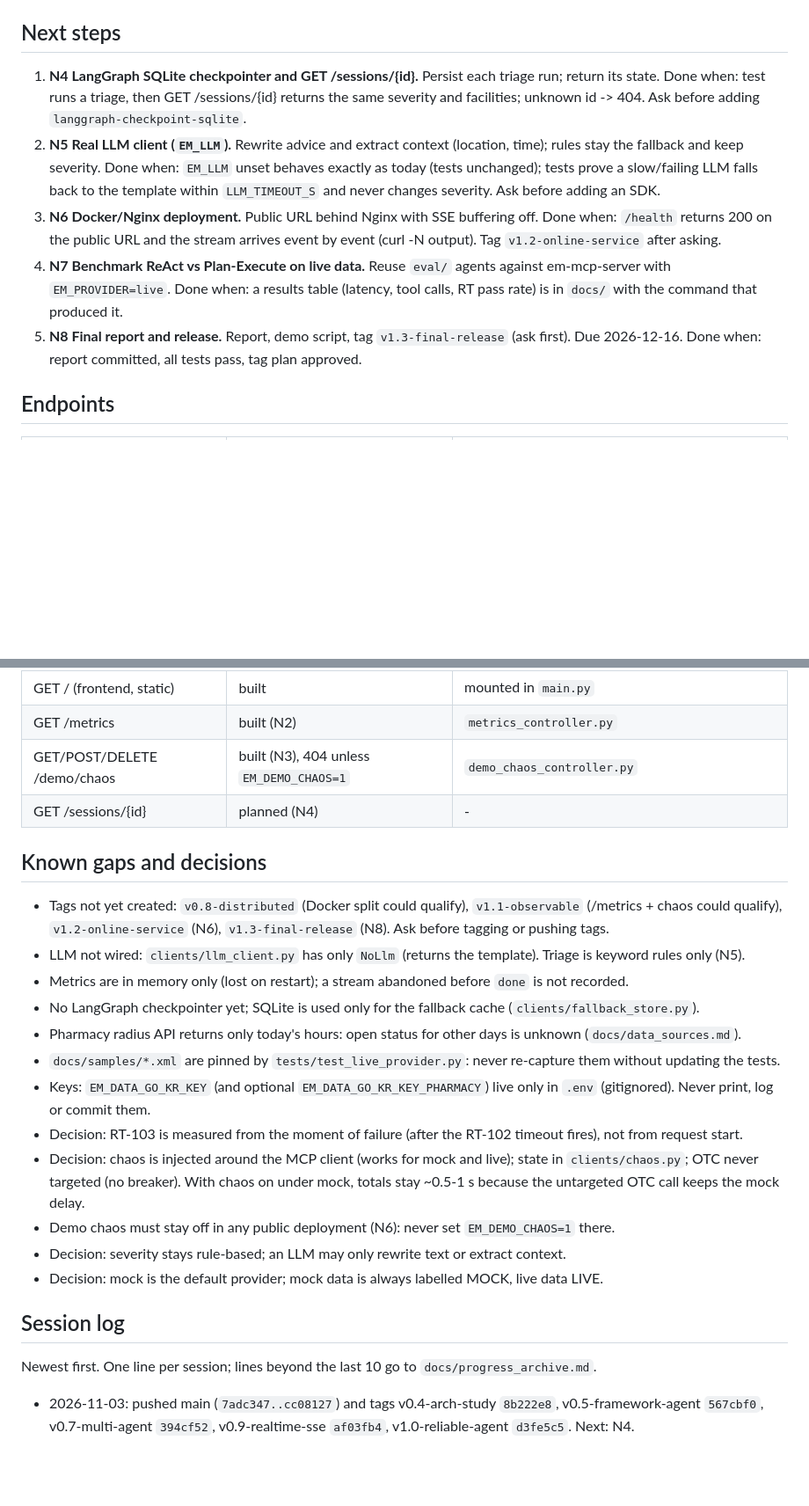
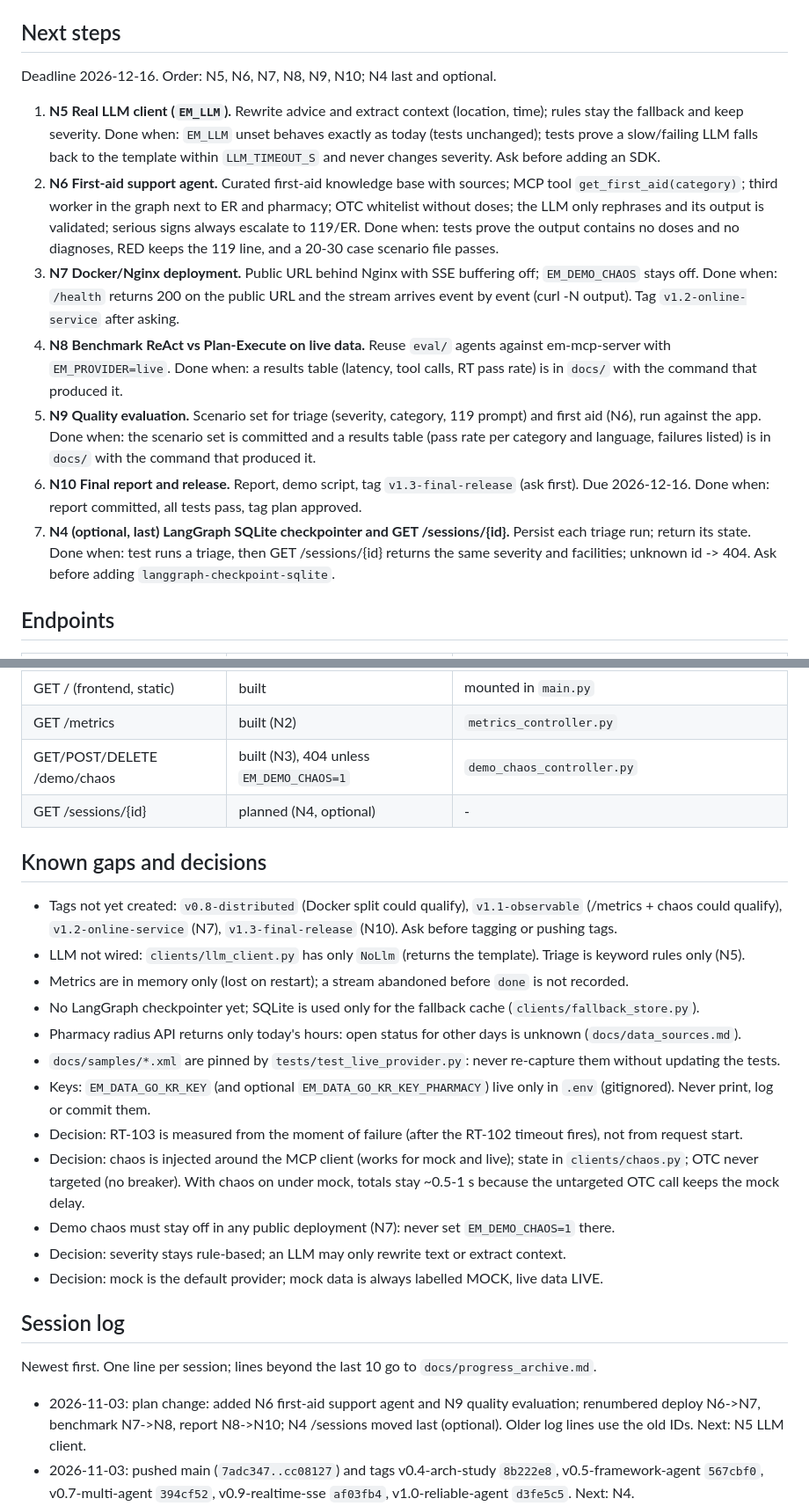
Before and after one commit to brave0926/EM-Project, a Markdown page: PROGRESS.md, 2 parts joined by grey strips. Shown at 88% size. Drawn GitHub-style; blank space fills up the shorter version.

Commit message:
docs(progress): add first-aid agent and evaluation steps [W6]

```diff
--- a/PROGRESS.md
+++ b/PROGRESS.md
@@ -73,16 +73,22 @@ Not yet measured: concurrent load and a deployed server over a real network (N6)
 
 ## Next steps
 
-1. **N4 LangGraph SQLite checkpointer and GET /sessions/{id}.** Persist each triage run; return its state.
+Deadline 2026-12-16. Order: N5, N6, N7, N8, N9, N10; N4 last and optional.
+
+1. **N5 Real LLM client (`EM_LLM`).** Rewrite advice and extract context (location, time); rules stay the fallback and keep severity.
+   Done when: `EM_LLM` unset behaves exactly as today (tests unchanged); tests prove a slow/failing LLM falls back to the template within `LLM_TIMEOUT_S` and never changes severity. Ask before adding an SDK.
+2. **N6 First-aid support agent.** Curated first-aid knowledge base with sources; MCP tool `get_first_aid(category)`; third worker in the graph next to ER and pharmacy; OTC whitelist without doses; the LLM only rephrases and its output is validated; serious signs always escalate to 119/ER.
+   Done when: tests prove the output contains no doses and no diagnoses, RED keeps the 119 line, and a 20-30 case scenario file passes.
+3. **N7 Docker/Nginx deployment.** Public URL behind Nginx with SSE buffering off; `EM_DEMO_CHAOS` stays off.
+   Done when: `/health` returns 200 on the public URL and the stream arrives event by event (curl -N output). Tag `v1.2-online-service` after asking.
+4. **N8 Benchmark ReAct vs Plan-Execute on live data.** Reuse `eval/` agents against em-mcp-server with `EM_PROVIDER=live`.
+   Done when: a results table (latency, tool calls, RT pass rate) is in `docs/` with the command that produced it.
+5. **N9 Quality evaluation.** Scenario set for triage (severity, category, 119 prompt) and first aid (N6), run against the app.
+   Done when: the scenario set is committed and a results table (pass rate per category and language, failures listed) is in `docs/` with the command that produced it.
+6. **N10 Final report and release.** Report, demo script, tag `v1.3-final-release` (ask first). Due 2026-12-16.
+   Done when: report committed, all tests pass, tag plan approved.
+7. **N4 (optional, last) LangGraph SQLite checkpointer and GET /sessions/{id}.** Persist each triage run; return its state.
    Done when: test runs a triage, then GET /sessions/{id} returns the same severity and facilities; unknown id -> 404. Ask before adding `langgraph-checkpoint-sqlite`.
-2. **N5 Real LLM client (`EM_LLM`).** Rewrite advice and extract context (location, time); rules stay the fallback and keep severity.
-   Done when: `EM_LLM` unset behaves exactly as today (tests unchanged); tests prove a slow/failing LLM falls back to the template within `LLM_TIMEOUT_S` and never changes severity. Ask before adding an SDK.
-3. **N6 Docker/Nginx deployment.** Public URL behind Nginx with SSE buffering off.
-   Done when: `/health` returns 200 on the public URL and the stream arrives event by event (curl -N output). Tag `v1.2-online-service` after asking.
-4. **N7 Benchmark ReAct vs Plan-Execute on live data.** Reuse `eval/` agents against em-mcp-server with `EM_PROVIDER=live`.
-   Done when: a results table (latency, tool calls, RT pass rate) is in `docs/` with the command that produced it.
-5. **N8 Final report and release.** Report, demo script, tag `v1.3-final-release` (ask first). Due 2026-12-16.
-   Done when: report committed, all tests pass, tag plan approved.
 
 ## Endpoints
 
@@ -97,11 +103,11 @@ Not yet measured: concurrent load and a deployed server over a real network (N6)
 | GET / (frontend, static) | built | mounted in `main.py` |
 | GET /metrics | built (N2) | `metrics_controller.py` |
 | GET/POST/DELETE /demo/chaos | built (N3), 404 unless `EM_DEMO_CHAOS=1` | `demo_chaos_controller.py` |
-| GET /sessions/{id} | planned (N4) | - |
+| GET /sessions/{id} | planned (N4, optional) | - |
 
 ## Known gaps and decisions
 
-- Tags not yet created: `v0.8-distributed` (Docker split could qualify), `v1.1-observable` (/metrics + chaos could qualify), `v1.2-online-service` (N6), `v1.3-final-release` (N8). Ask before tagging or pushing tags.
+- Tags not yet created: `v0.8-distributed` (Docker split could qualify), `v1.1-observable` (/metrics + chaos could qualify), `v1.2-online-service` (N7), `v1.3-final-release` (N10). Ask before tagging or pushing tags.
 - LLM not wired: `clients/llm_client.py` has only `NoLlm` (returns the template). Triage is keyword rules only (N5).
 - Metrics are in memory only (lost on restart); a stream abandoned before `done` is not recorded.
 - No LangGraph checkpointer yet; SQLite is used only for the fallback cache (`clients/fallback_store.py`).
@@ -110,7 +116,7 @@ Not yet measured: concurrent load and a deployed server over a real network (N6)
 - Keys: `EM_DATA_GO_KR_KEY` (and optional `EM_DATA_GO_KR_KEY_PHARMACY`) live only in `.env` (gitignored). Never print, log or commit them.
 - Decision: RT-103 is measured from the moment of failure (after the RT-102 timeout fires), not from request start.
 - Decision: chaos is injected around the MCP client (works for mock and live); state in `clients/chaos.py`; OTC never targeted (no breaker). With chaos on under mock, totals stay ~0.5-1 s because the untargeted OTC call keeps the mock delay.
-- Demo chaos must stay off in any public deployment (N6): never set `EM_DEMO_CHAOS=1` there.
+- Demo chaos must stay off in any public deployment (N7): never set `EM_DEMO_CHAOS=1` there.
 - Decision: severity stays rule-based; an LLM may only rewrite text or extract context.
 - Decision: mock is the default provider; mock data is always labelled MOCK, live data LIVE.
 
@@ -118,6 +124,7 @@ Not yet measured: concurrent load and a deployed server over a real network (N6)
 
 Newest first. One line per session; lines beyond the last 10 go to `docs/progress_archive.md`.
 
+- 2026-11-03: plan change: added N6 first-aid support agent and N9 quality evaluation; renumbered deploy N6->N7, benchmark N7->N8, report N8->N10; N4 /sessions moved last (optional). Older log lines use the old IDs. Next: N5 LLM client.
 - 2026-11-03: pushed main (`7adc347..cc08127`) and tags v0.4-arch-study `8b222e8`, v0.5-framework-agent `567cbf0`, v0.7-multi-agent `394cf52`, v0.9-realtime-sse `af03fb4`, v1.0-reliable-agent `d3fe5c5`. Next: N4.
 - 2026-11-03: N3 done: /demo/chaos `826f88e`, chaos_demo + RT-103 measured mock 2/2/2 ms, live 1/3/3 ms `2f5caa2`, demo controls `fb8fb71`; 259 tests pass. Next: N4 checkpointer + /sessions (ask about `langgraph-checkpoint-sqlite` first).
 - 2026-11-03: N2 done: GET /metrics `8d35a48`, bench_contracts + measurements mock n=30 / live n=10 `4ed0dd6`; all contracts measured OK except RT-103 (no samples yet); 249 tests pass. Next: N3 /demo/chaos.
```
Also changed, not shown: other parts of PROGRESS.md (+3 -3 lines).
